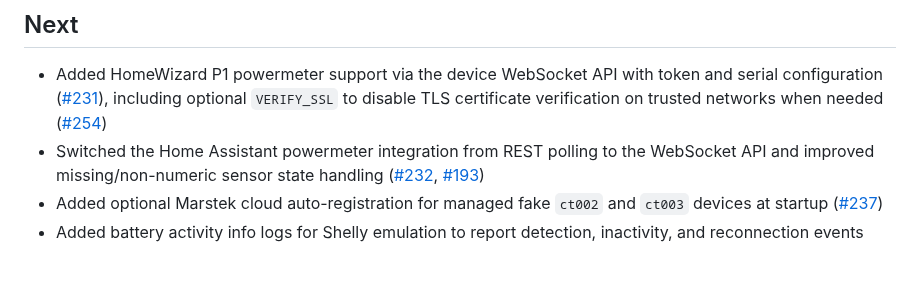
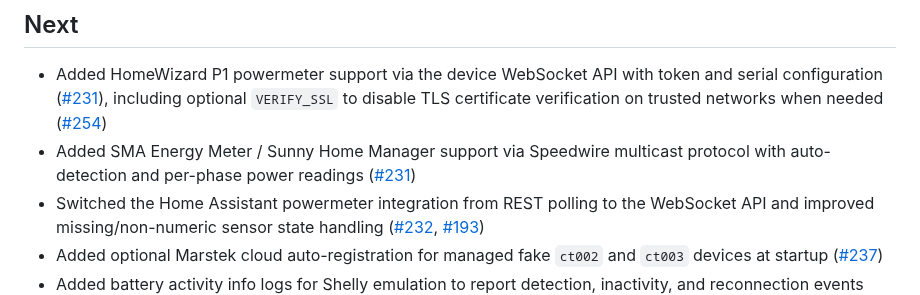
Before and after one commit to tomquist/b2500-meter, a Markdown page: CHANGELOG.md, the part around the change. Rendered like a GitHub page; blank space fills up the shorter version.

Commit message:
Add changelog entry for SMA Energy Meter support
https://claude.ai/code/session_0199nFJ7dSNQ9edQ5cvv25LV

# Conflicts:
#	CHANGELOG.md

# Conflicts:
#	CHANGELOG.md

```diff
--- a/CHANGELOG.md
+++ b/CHANGELOG.md
@@ -2,6 +2,7 @@
 
 ## Next
 - Added HomeWizard P1 powermeter support via the device WebSocket API with token and serial configuration ([#231](https://github.com/tomquist/b2500-meter/pull/231)), including optional `VERIFY_SSL` to disable TLS certificate verification on trusted networks when needed ([#254](https://github.com/tomquist/b2500-meter/pull/254))
+- Added SMA Energy Meter / Sunny Home Manager support via Speedwire multicast protocol with auto-detection and per-phase power readings ([#231](https://github.com/tomquist/b2500-meter/pull/252))
 - Switched the Home Assistant powermeter integration from REST polling to the WebSocket API and improved missing/non-numeric sensor state handling ([#232](https://github.com/tomquist/b2500-meter/pull/232), [#193](https://github.com/tomquist/b2500-meter/pull/193))
 - Added optional Marstek cloud auto-registration for managed fake `ct002` and `ct003` devices at startup ([#237](https://github.com/tomquist/b2500-meter/pull/237))
 - Added battery activity info logs for Shelly emulation to report detection, inactivity, and reconnection events ([#241](https://github.com/tomquist/b2500-meter/pull/241))
```
